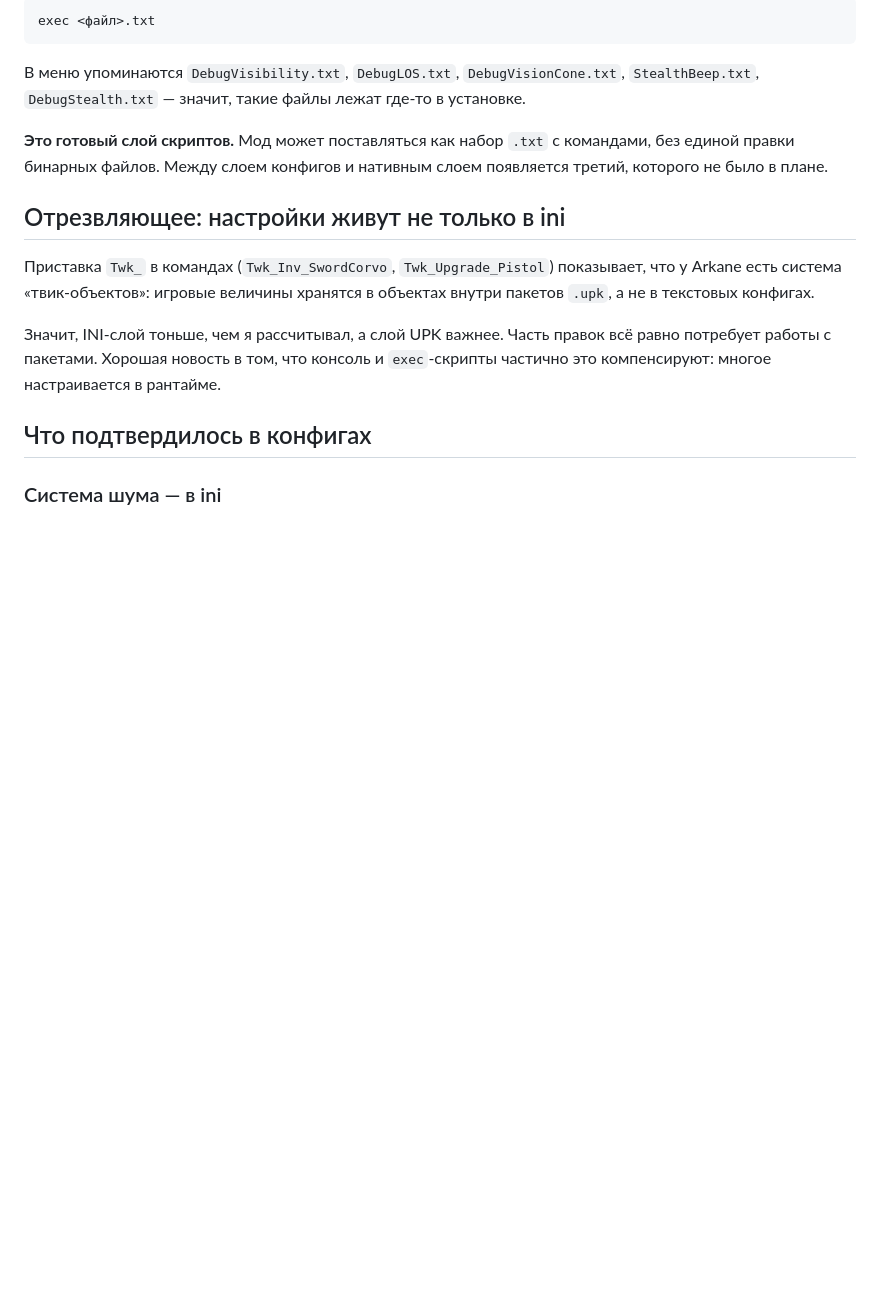
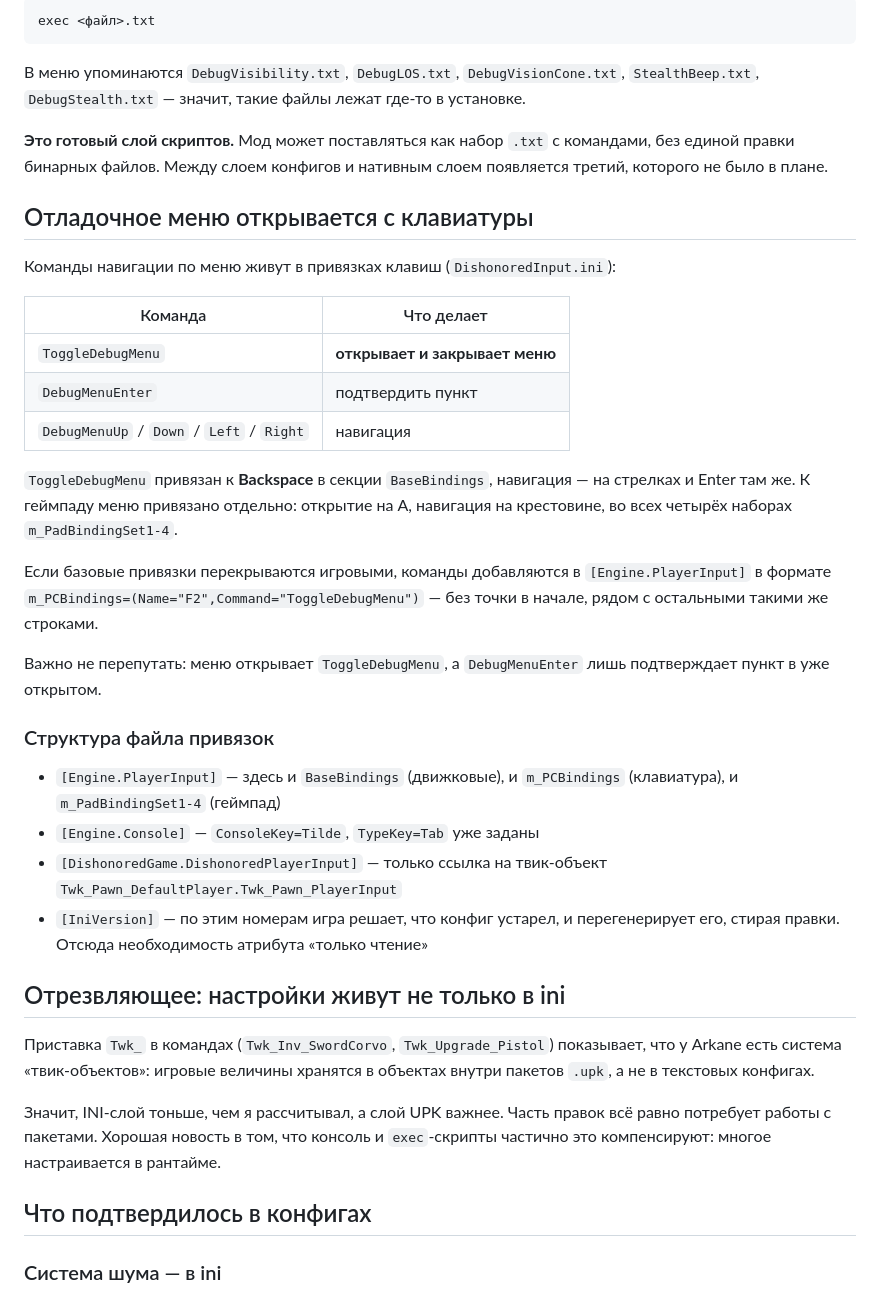
Before and after one commit to mironbagimov-source/Wolf, a Markdown page: DishonoredMod/docs/FINDINGS.md, the part around the change. Rendered like a GitHub page; blank space fills up the shorter version.

Commit message:
Record how the debug menu is opened, and the input file's layout
The menu is driven by keybind commands, not console commands, and the one
that opens it is ToggleDebugMenu — already bound to Backspace in the
engine-level BaseBindings, with navigation on the arrow keys and Enter.
It is also wired to the gamepad across all four binding sets.

Worth writing down because DebugMenuEnter reads like the opener and is
not: it only confirms a highlighted entry, so binding it does nothing
while the menu is closed.

Also records the input file's section layout, including that the game's
own player input section holds nothing but a reference to a tweak object
— more evidence that Arkane moved configuration into .upk — and that
IniVersion is what triggers regeneration of the user config, which is why
edits need the read-only attribute to survive a launch.

Co-Authored-By: Claude Opus 5 <noreply@anthropic.com>
Claude-Session: https://claude.ai/code/session_015ucuH4UGEc4WZ7ypayzxR1

```diff
--- a/DishonoredMod/docs/FINDINGS.md
+++ b/DishonoredMod/docs/FINDINGS.md
@@ -109,6 +109,38 @@ exec <файл>.txt
 командами, без единой правки бинарных файлов. Между слоем конфигов и нативным
 слоем появляется третий, которого не было в плане.
 
+## Отладочное меню открывается с клавиатуры
+
+Команды навигации по меню живут в привязках клавиш (`DishonoredInput.ini`):
+
+| Команда | Что делает |
+|---|---|
+| `ToggleDebugMenu` | **открывает и закрывает меню** |
+| `DebugMenuEnter` | подтвердить пункт |
+| `DebugMenuUp` / `Down` / `Left` / `Right` | навигация |
+
+`ToggleDebugMenu` привязан к **Backspace** в секции `BaseBindings`, навигация —
+на стрелках и Enter там же. К геймпаду меню привязано отдельно: открытие на A,
+навигация на крестовине, во всех четырёх наборах `m_PadBindingSet1-4`.
+
+Если базовые привязки перекрываются игровыми, команды добавляются в
+`[Engine.PlayerInput]` в формате `m_PCBindings=(Name="F2",Command="ToggleDebugMenu")`
+— без точки в начале, рядом с остальными такими же строками.
+
+Важно не перепутать: меню открывает `ToggleDebugMenu`, а `DebugMenuEnter` лишь
+подтверждает пункт в уже открытом.
+
+### Структура файла привязок
+
+- `[Engine.PlayerInput]` — здесь и `BaseBindings` (движковые), и `m_PCBindings`
+  (клавиатура), и `m_PadBindingSet1-4` (геймпад)
+- `[Engine.Console]` — `ConsoleKey=Tilde`, `TypeKey=Tab` уже заданы
+- `[DishonoredGame.DishonoredPlayerInput]` — только ссылка на твик-объект
+  `Twk_Pawn_DefaultPlayer.Twk_Pawn_PlayerInput`
+- `[IniVersion]` — по этим номерам игра решает, что конфиг устарел, и
+  перегенерирует его, стирая правки. Отсюда необходимость атрибута «только
+  чтение»
+
 ## Отрезвляющее: настройки живут не только в ini
 
 Приставка `Twk_` в командах (`Twk_Inv_SwordCorvo`, `Twk_Upgrade_Pistol`)
```
